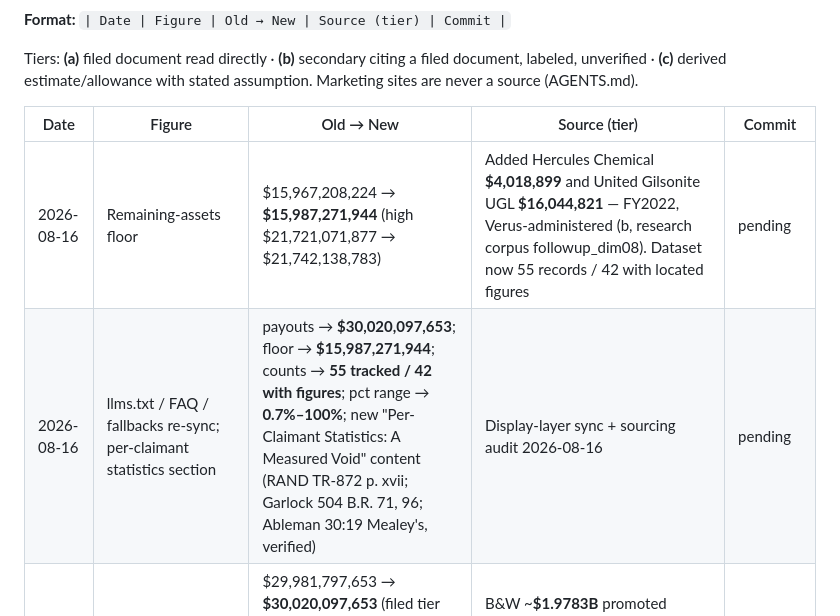
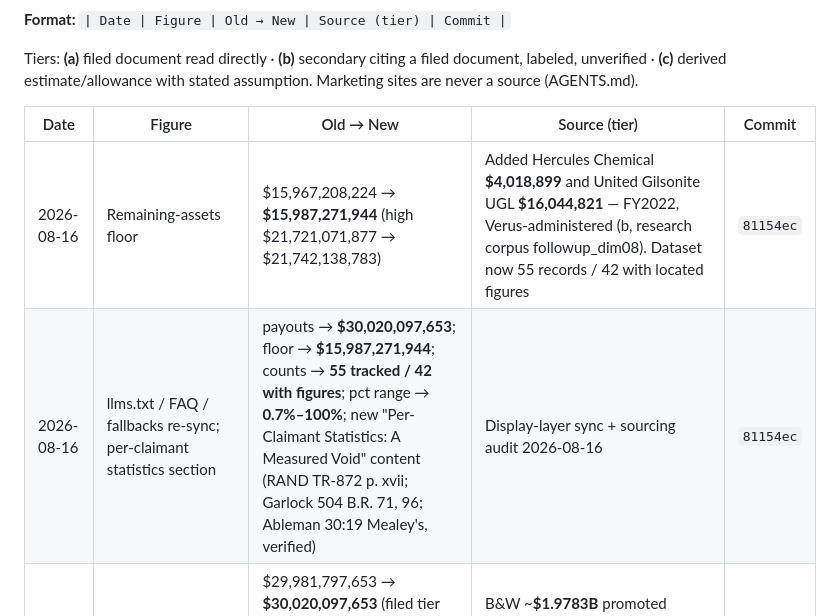
Before and after one commit to ChasFletch/asbestos-trust-tracker, a Markdown page: docs/figure-provenance-changelog.md, the part around the change. Rendered like a GitHub page.

Commit message:
changelog: stamp 2026-08-16 entries with commit hash

```diff
--- a/docs/figure-provenance-changelog.md
+++ b/docs/figure-provenance-changelog.md
@@ -11,8 +11,8 @@ assumption. Marketing sites are never a source (AGENTS.md).
 
 | Date | Figure | Old → New | Source (tier) | Commit |
 |---|---|---|---|---|
-| 2026-08-16 | Remaining-assets floor | $15,967,208,224 → **$15,987,271,944** (high $21,721,071,877 → $21,742,138,783) | Added Hercules Chemical **$4,018,899** and United Gilsonite UGL **$16,044,821** — FY2022, Verus-administered (b, research corpus followup_dim08). Dataset now 55 records / 42 with located figures | pending |
-| 2026-08-16 | llms.txt / FAQ / fallbacks re-sync; per-claimant statistics section | payouts → **$30,020,097,653**; floor → **$15,987,271,944**; counts → **55 tracked / 42 with figures**; pct range → **0.7%–100%**; new "Per-Claimant Statistics: A Measured Void" content (RAND TR-872 p. xvii; Garlock 504 B.R. 71, 96; Ableman 30:19 Mealey's, verified) | Display-layer sync + sourcing audit 2026-08-16 | pending |
+| 2026-08-16 | Remaining-assets floor | $15,967,208,224 → **$15,987,271,944** (high $21,721,071,877 → $21,742,138,783) | Added Hercules Chemical **$4,018,899** and United Gilsonite UGL **$16,044,821** — FY2022, Verus-administered (b, research corpus followup_dim08). Dataset now 55 records / 42 with located figures | `81154ec` |
+| 2026-08-16 | llms.txt / FAQ / fallbacks re-sync; per-claimant statistics section | payouts → **$30,020,097,653**; floor → **$15,987,271,944**; counts → **55 tracked / 42 with figures**; pct range → **0.7%–100%**; new "Per-Claimant Statistics: A Measured Void" content (RAND TR-872 p. xvii; Garlock 504 B.R. 71, 96; Ableman 30:19 Mealey's, verified) | Display-layer sync + sourcing audit 2026-08-16 | `81154ec` |
 | 2026-08-13 | Cumulative payouts headline | $29,981,797,653 → **$30,020,097,653** (filed tier $15,132,028,204/11 → **$17,110,328,204/12**; secondary $11,349,769,449/8 → **$9,409,769,449/7**) | B&W ~**$1.9783B** promoted (b)→(a): FY2023 filed Annual Report and Account, E.D. La. 00-10992 Doc 7876-1 (upstream work) | `41def53` |
 | 2026-08-12 | Remaining-assets floor | $16,746,136,347 → **$15,967,208,224** | Merge-patch v2 (18 changes, 6 downgrades, 10 additions); OC/FB, Armstrong, USG payout figures re-tiered (a)→(b) — payouts headline unchanged | `034d529` |
 | 2026-07-29 | Cumulative payouts headline | $24,000,000,000 (placeholder) → **$29,981,797,653** | Bottom-up build: $19,810,476,508 filed (a, 14 trusts) + $6,671,321,145 secondary-citing-filed (b, 5 components) + ~$3.5B residual (c, range $2.5–5B). Methodology: `docs/methodology-cumulative-payouts.md` | `2b2ecf1` |
```
